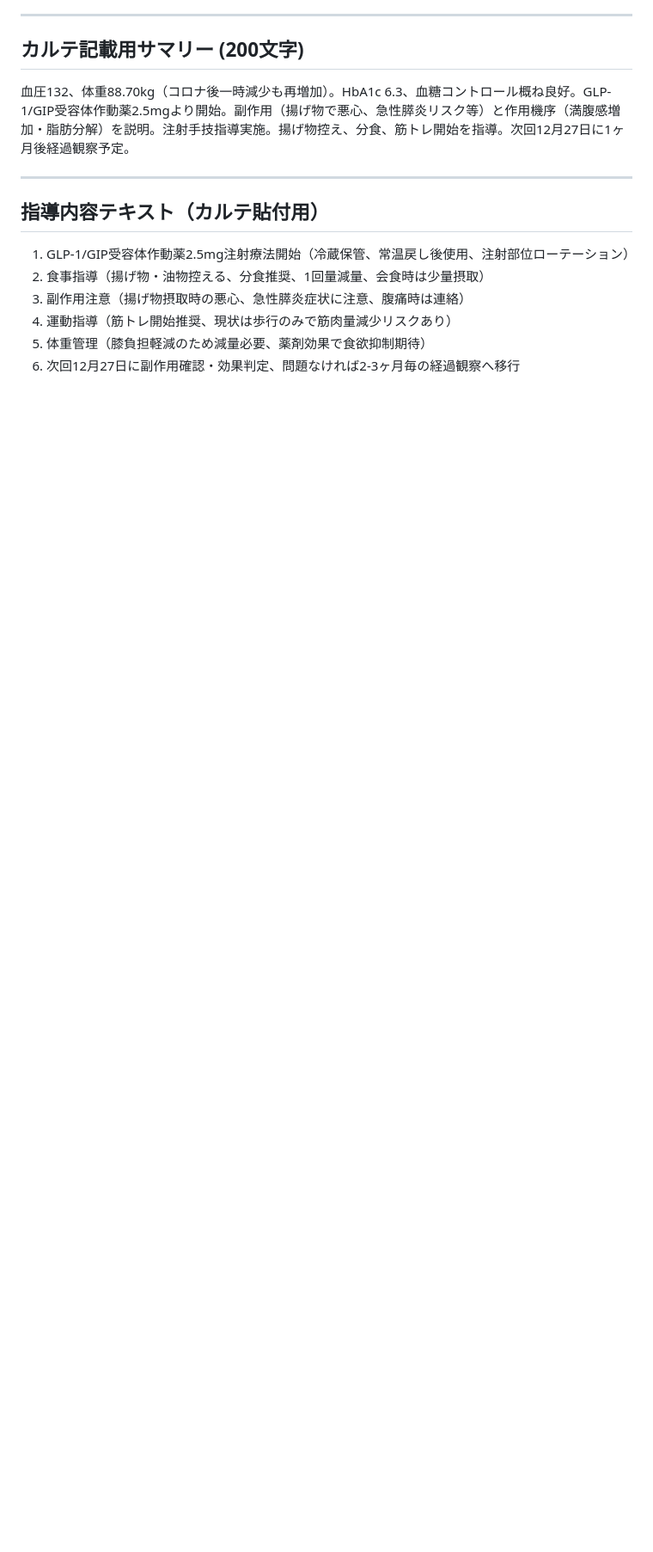
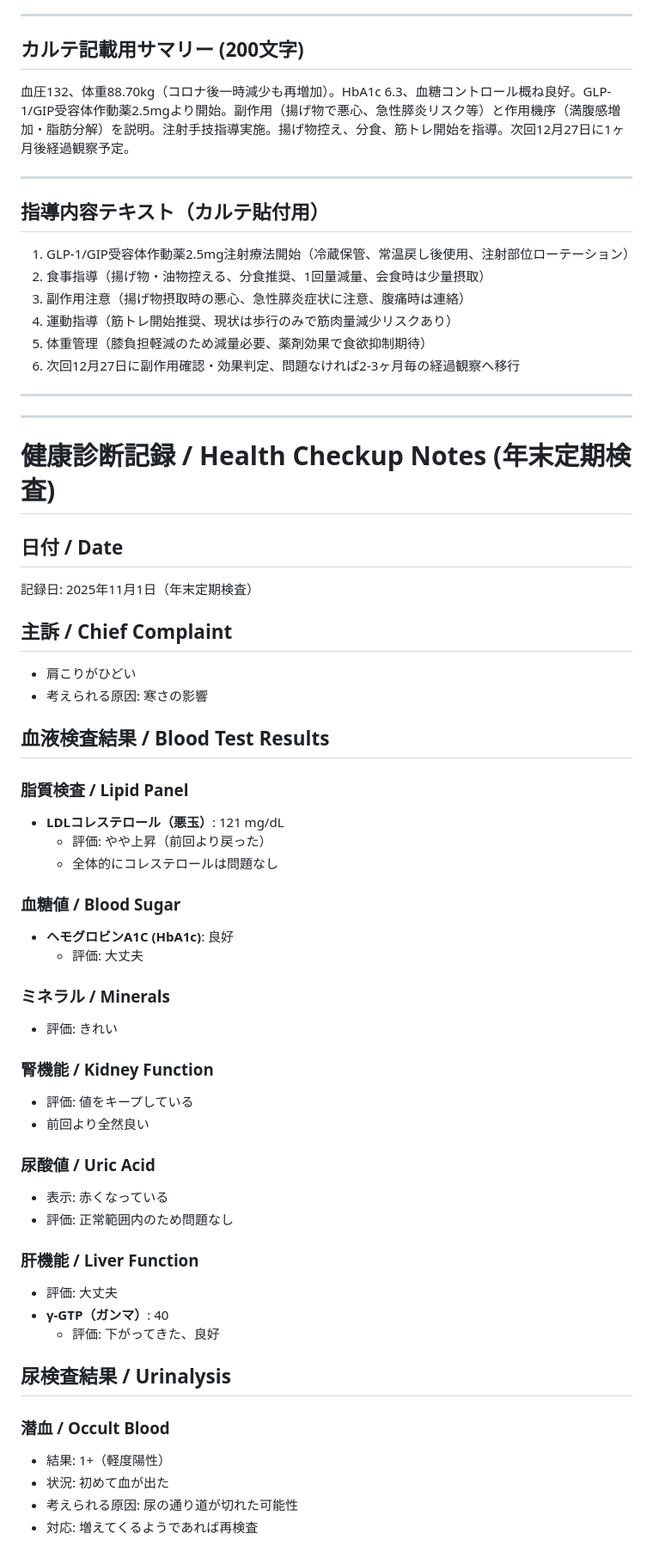
Before and after one commit to masakimiura9009/claude-code, a Markdown page: health-checkup-notes.md, the part around one of its changes. Shown at 86% size. Drawn GitHub-style; blank space fills up the shorter version.

```diff
--- a/health-checkup-notes.md
+++ b/health-checkup-notes.md
@@ -275,3 +275,51 @@
 4. 運動指導（筋トレ開始推奨、現状は歩行のみで筋肉量減少リスクあり）
 5. 体重管理（膝負担軽減のため減量必要、薬剤効果で食欲抑制期待）
 6. 次回12月27日に副作用確認・効果判定、問題なければ2-3ヶ月毎の経過観察へ移行
+
+---
+---
+
+# 健康診断記録 / Health Checkup Notes (年末定期検査)
+
+## 日付 / Date
+記録日: 2025年11月1日（年末定期検査）
+
+## 主訴 / Chief Complaint
+- 肩こりがひどい
+- 考えられる原因: 寒さの影響
+
+## 血液検査結果 / Blood Test Results
+
+### 脂質検査 / Lipid Panel
+- **LDLコレステロール（悪玉）**: 121 mg/dL
+  - 評価: やや上昇（前回より戻った）
+  - 全体的にコレステロールは問題なし
+
+### 血糖値 / Blood Sugar
+- **ヘモグロビンA1C (HbA1c)**: 良好
+  - 評価: 大丈夫
+
+### ミネラル / Minerals
+- 評価: きれい
+
+### 腎機能 / Kidney Function
+- 評価: 値をキープしている
+- 前回より全然良い
+
+### 尿酸値 / Uric Acid
+- 表示: 赤くなっている
+- 評価: 正常範囲内のため問題なし
+
+### 肝機能 / Liver Function
+- 評価: 大丈夫
+- **γ-GTP（ガンマ）**: 40
+  - 評価: 下がってきた、良好
+
+## 尿検査結果 / Urinalysis
+
+### 潜血 / Occult Blood
+- 結果: 1+（軽度陽性）
+- 状況: 初めて血が出た
+- 考えられる原因: 尿の通り道が切れた可能性
+- 対応: 増えてくるようであれば再検査
+
```
Also changed, not shown: other parts of health-checkup-notes.md (+53 -0 lines).
